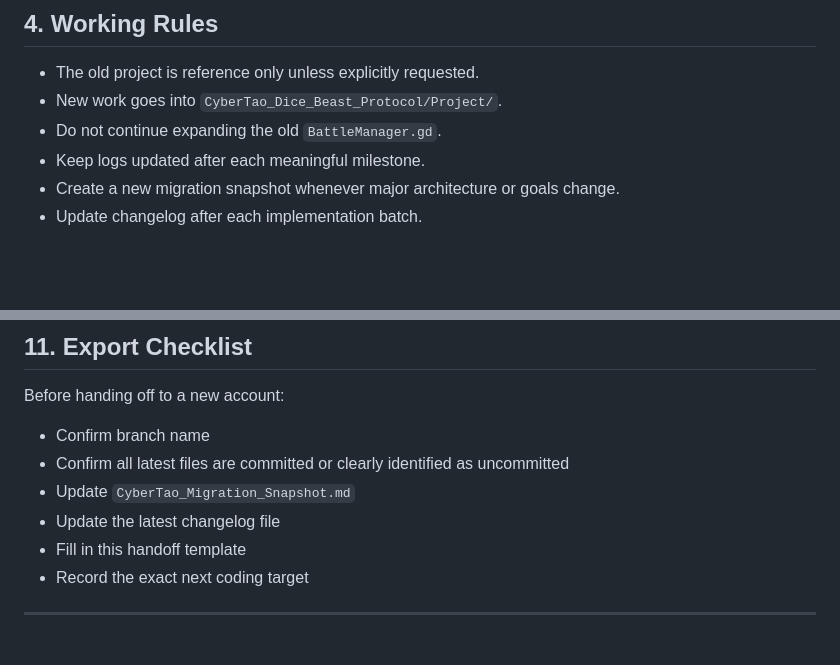
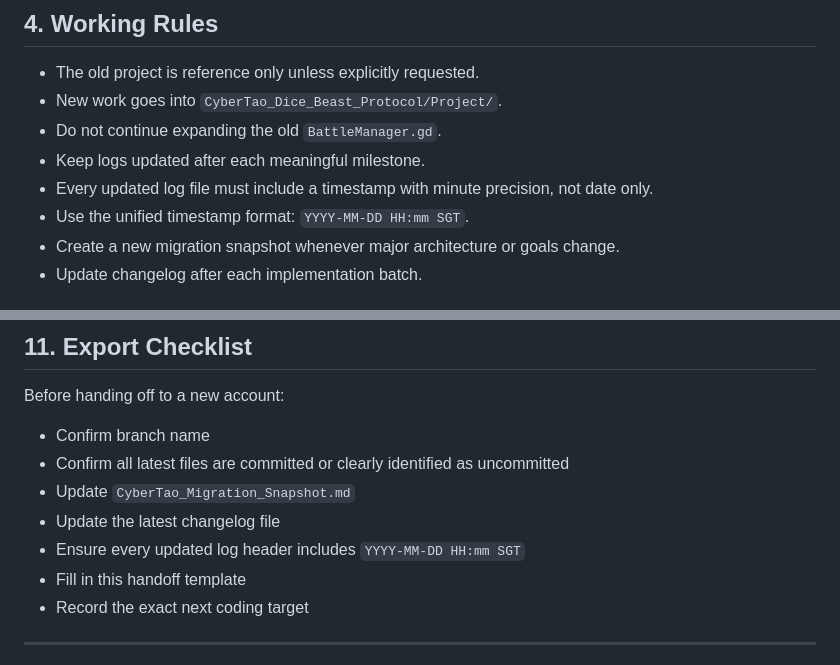
Before and after one commit to 9G420/CyberTao8, a Markdown page: CyberTao_Dice_Beast_Protocol/Logs/Mulerun_Handoff_Template.md, 2 parts joined by grey strips. Rendered like a GitHub page; blank space fills up the shorter version.

```diff
--- a/CyberTao_Dice_Beast_Protocol/Logs/Mulerun_Handoff_Template.md
+++ b/CyberTao_Dice_Beast_Protocol/Logs/Mulerun_Handoff_Template.md
@@ -41,6 +41,8 @@ Write a short summary here:
 - New work goes into `CyberTao_Dice_Beast_Protocol/Project/`.
 - Do not continue expanding the old `BattleManager.gd`.
 - Keep logs updated after each meaningful milestone.
+- Every updated log file must include a timestamp with minute precision, not date only.
+- Use the unified timestamp format: `YYYY-MM-DD HH:mm SGT`.
 - Create a new migration snapshot whenever major architecture or goals change.
 - Update changelog after each implementation batch.
 
@@ -132,6 +134,7 @@ Before handing off to a new account:
 - Confirm all latest files are committed or clearly identified as uncommitted
 - Update `CyberTao_Migration_Snapshot.md`
 - Update the latest changelog file
+- Ensure every updated log header includes `YYYY-MM-DD HH:mm SGT`
 - Fill in this handoff template
 - Record the exact next coding target
 
```
Also changed, not shown: CyberTao_Dice_Beast_Protocol/Logs/AI_Employee_Guide_v3.md (+7 -0 lines).
